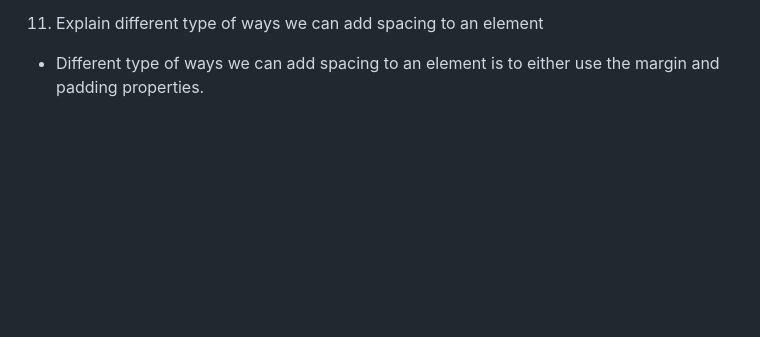
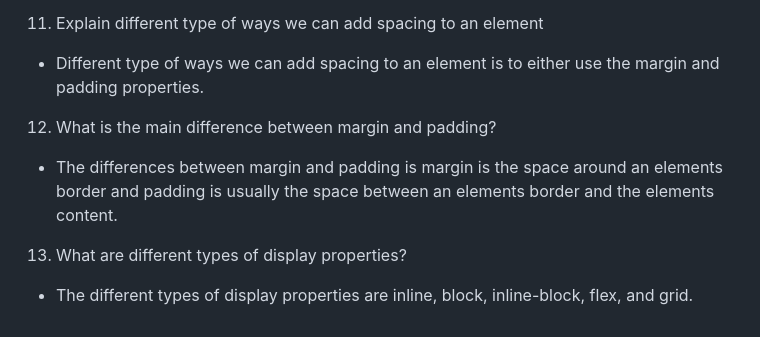
Before and after one commit to briannashecapio/reference-website, a Markdown page: README.md, the part around the change. Rendered like a GitHub page; blank space fills up the shorter version.

Commit message:
Answered questions 12 and 13

```diff
--- a/README.md
+++ b/README.md
@@ -79,3 +79,9 @@
 
 11. Explain different type of ways we can add spacing to an element
 - Different type of ways we can add spacing to an element is to either use the margin and padding properties.
+
+12. What is the main difference between margin and padding?
+- The differences between margin and padding is margin is the space around an elements border and padding is usually the space between an elements border and the elements content.
+
+13. What are different types of display properties?
+- The different types of display properties are inline, block, inline-block, flex, and grid.
```
